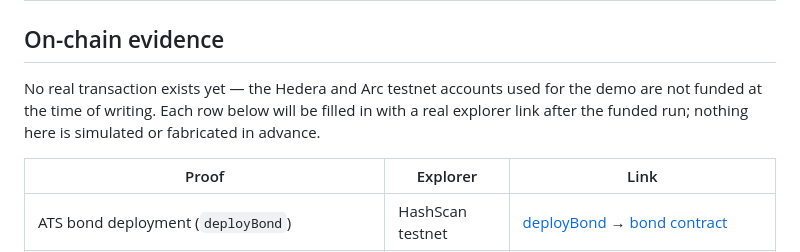
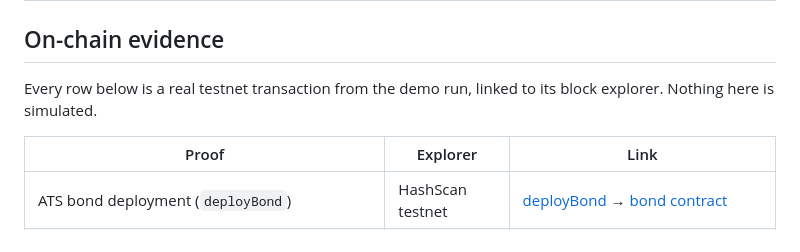
Before and after one commit to martaGonz/allowance, a Markdown page: README.md, the part around the change. Rendered like a GitHub page.

Commit message:
docs: the evidence section now reflects the real demo transactions

```diff
--- a/README.md
+++ b/README.md
@@ -166,9 +166,8 @@ reachable from other machines) and the spending loop together; point it at the g
 
 ## On-chain evidence
 
-No real transaction exists yet — the Hedera and Arc testnet accounts used for the demo are not
-funded at the time of writing. Each row below will be filled in with a real explorer link after
-the funded run; nothing here is simulated or fabricated in advance.
+Every row below is a real testnet transaction from the demo run, linked to its block explorer.
+Nothing here is simulated.
 
 | Proof | Explorer | Link |
 |---|---|---|
```
